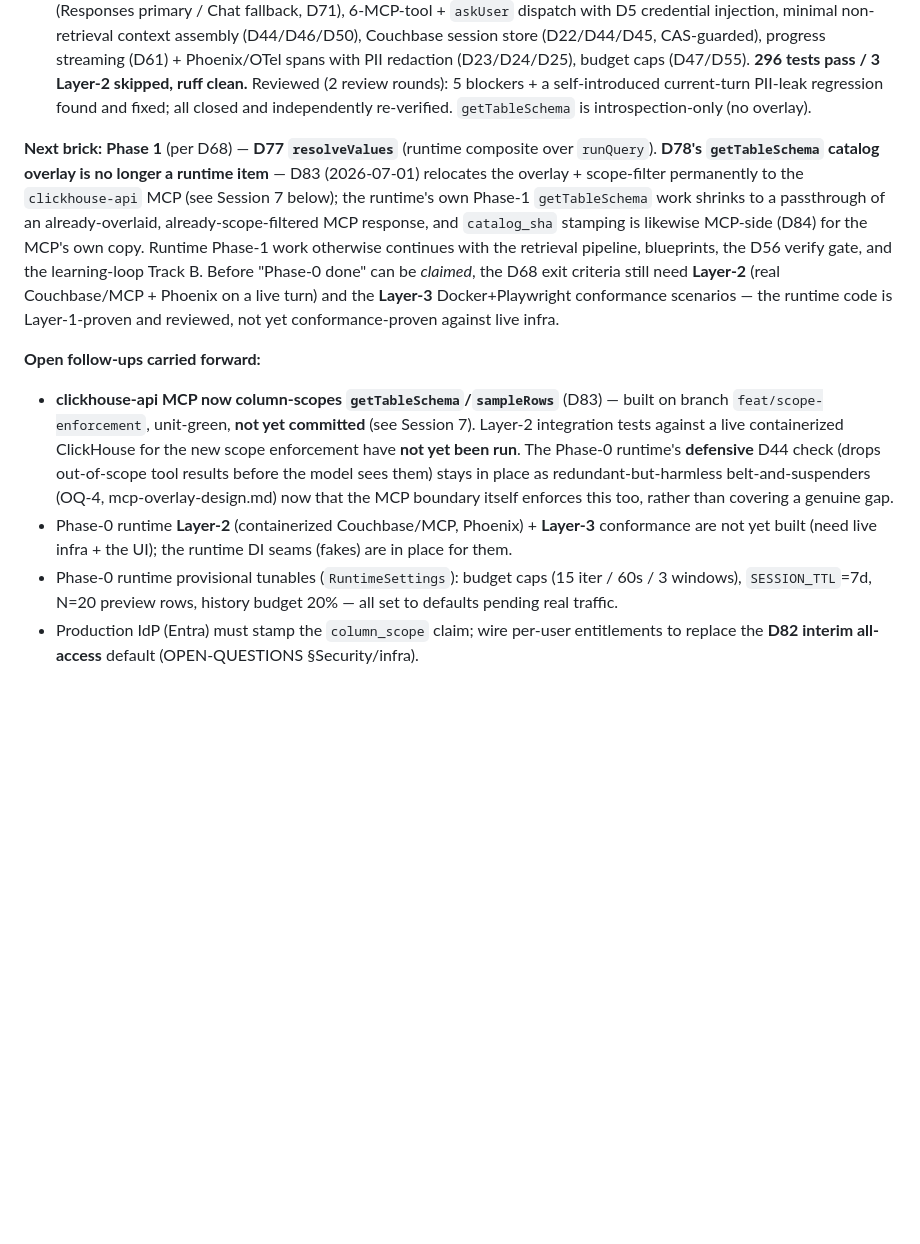
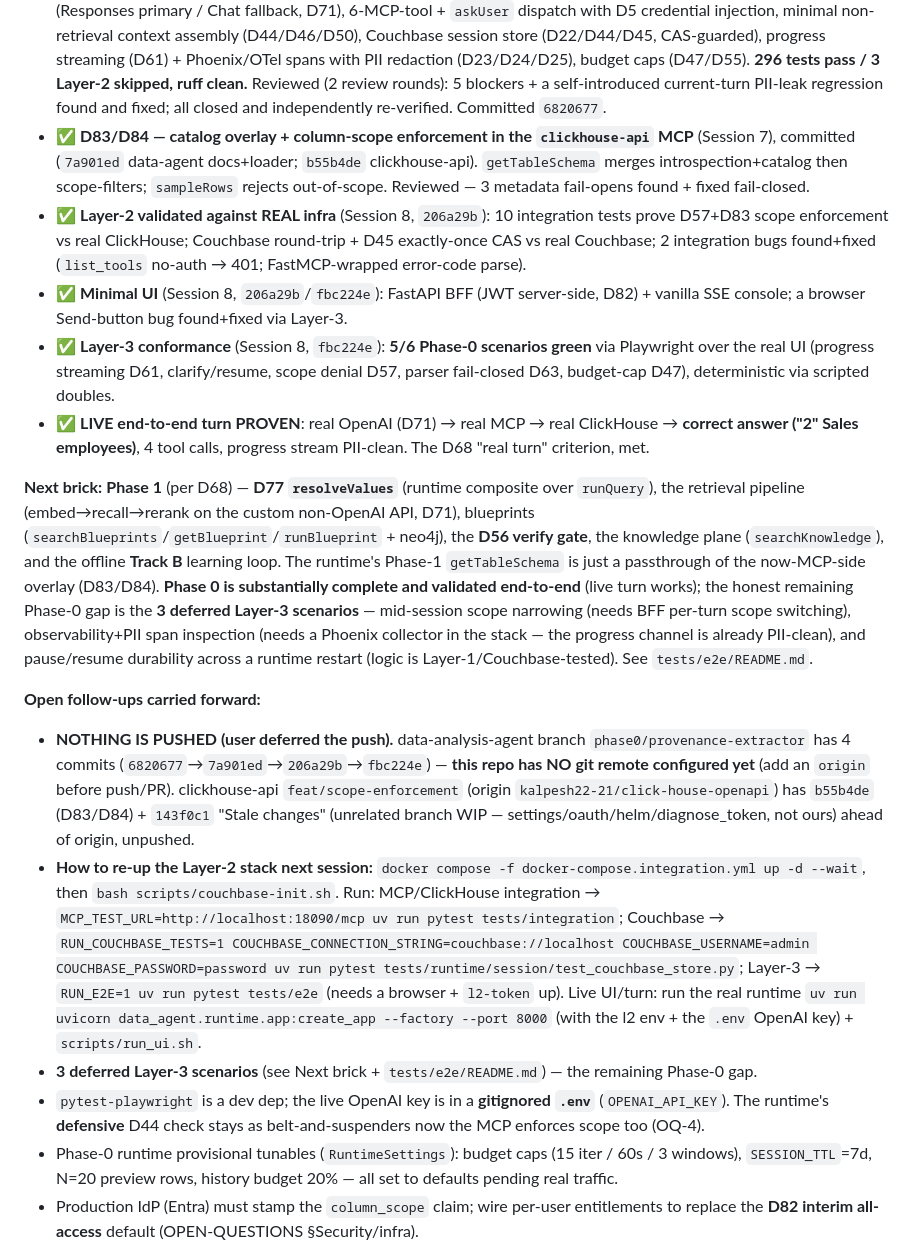
Before and after one commit to kalpesh22-21/data-analysis-agent, a Markdown page: docs/WORKLOG.md, the part around one of its changes. Rendered like a GitHub page; blank space fills up the shorter version.

Commit message:
Worklog: Session 8 — Phase-0 validated against real infra (Layer-2 + UI + Layer-3 + live turn)
Co-Authored-By: Claude Opus 4.8 <noreply@anthropic.com>

```diff
--- a/docs/WORKLOG.md
+++ b/docs/WORKLOG.md
@@ -24,28 +24,51 @@ invariant→test status board.
   (D22/D44/D45, CAS-guarded), progress streaming (D61) + Phoenix/OTel spans with PII redaction
   (D23/D24/D25), budget caps (D47/D55). **296 tests pass / 3 Layer-2 skipped, ruff clean.** Reviewed
   (2 review rounds): 5 blockers + a self-introduced current-turn PII-leak regression found and fixed;
-  all closed and independently re-verified. `getTableSchema` is introspection-only (no overlay).
+  all closed and independently re-verified. Committed `6820677`.
+- ✅ **D83/D84 — catalog overlay + column-scope enforcement in the `clickhouse-api` MCP** (Session 7),
+  committed (`7a901ed` data-agent docs+loader; `b55b4de` clickhouse-api). `getTableSchema` merges
+  introspection+catalog then scope-filters; `sampleRows` rejects out-of-scope. Reviewed — 3 metadata
+  fail-opens found + fixed fail-closed.
+- ✅ **Layer-2 validated against REAL infra** (Session 8, `206a29b`): 10 integration tests prove D57+D83
+  scope enforcement vs real ClickHouse; Couchbase round-trip + D45 exactly-once CAS vs real Couchbase;
+  2 integration bugs found+fixed (`list_tools` no-auth → 401; FastMCP-wrapped error-code parse).
+- ✅ **Minimal UI** (Session 8, `206a29b`/`fbc224e`): FastAPI BFF (JWT server-side, D82) + vanilla SSE
+  console; a browser Send-button bug found+fixed via Layer-3.
+- ✅ **Layer-3 conformance** (Session 8, `fbc224e`): **5/6 Phase-0 scenarios green** via Playwright over
+  the real UI (progress streaming D61, clarify/resume, scope denial D57, parser fail-closed D63,
+  budget-cap D47), deterministic via scripted doubles.
+- ✅ **LIVE end-to-end turn PROVEN**: real OpenAI (D71) → real MCP → real ClickHouse → **correct answer
+  ("2" Sales employees)**, 4 tool calls, progress stream PII-clean. The D68 "real turn" criterion, met.
 
-**Next brick:** **Phase 1** (per D68) — **D77 `resolveValues`** (runtime composite over `runQuery`).
-**D78's `getTableSchema` catalog overlay is no longer a runtime item** — D83 (2026-07-01) relocates the
-overlay + scope-filter permanently to the `clickhouse-api` MCP (see Session 7 below); the runtime's own
-Phase-1 `getTableSchema` work shrinks to a passthrough of an already-overlaid, already-scope-filtered
-MCP response, and `catalog_sha` stamping is likewise MCP-side (D84) for the MCP's own copy. Runtime
-Phase-1 work otherwise continues with the retrieval pipeline, blueprints, the D56 verify gate, and the
-learning-loop Track B. Before "Phase-0 done" can be *claimed*, the D68 exit criteria still need
-**Layer-2** (real Couchbase/MCP + Phoenix on a live turn) and the **Layer-3** Docker+Playwright
-conformance scenarios — the runtime code is Layer-1-proven and reviewed, not yet conformance-proven
-against live infra.
+**Next brick:** **Phase 1** (per D68) — **D77 `resolveValues`** (runtime composite over `runQuery`),
+the retrieval pipeline (embed→recall→rerank on the custom non-OpenAI API, D71), blueprints
+(`searchBlueprints`/`getBlueprint`/`runBlueprint` + neo4j), the **D56 verify gate**, the knowledge plane
+(`searchKnowledge`), and the offline **Track B** learning loop. The runtime's Phase-1 `getTableSchema`
+is just a passthrough of the now-MCP-side overlay (D83/D84). **Phase 0 is substantially complete and
+validated end-to-end** (live turn works); the honest remaining Phase-0 gap is the **3 deferred Layer-3
+scenarios** — mid-session scope narrowing (needs BFF per-turn scope switching), observability+PII span
+inspection (needs a Phoenix collector in the stack — the progress channel is already PII-clean), and
+pause/resume durability across a runtime restart (logic is Layer-1/Couchbase-tested). See
+`tests/e2e/README.md`.
 
 **Open follow-ups carried forward:**
-- **clickhouse-api MCP now column-scopes `getTableSchema`/`sampleRows`** (D83) — built on branch
-  `feat/scope-enforcement`, unit-green, **not yet committed** (see Session 7). Layer-2 integration tests
-  against a live containerized ClickHouse for the new scope enforcement have **not yet been run**. The
-  Phase-0 runtime's **defensive** D44 check (drops out-of-scope tool results before the model sees them)
-  stays in place as redundant-but-harmless belt-and-suspenders (OQ-4, mcp-overlay-design.md) now that the
-  MCP boundary itself enforces this too, rather than covering a genuine gap.
-- Phase-0 runtime **Layer-2** (containerized Couchbase/MCP, Phoenix) + **Layer-3** conformance are not
-  yet built (need live infra + the UI); the runtime DI seams (fakes) are in place for them.
+- **NOTHING IS PUSHED (user deferred the push).** data-analysis-agent branch
+  `phase0/provenance-extractor` has 4 commits (`6820677`→`7a901ed`→`206a29b`→`fbc224e`) — **this repo
+  has NO git remote configured yet** (add an `origin` before push/PR). clickhouse-api
+  `feat/scope-enforcement` (origin `kalpesh22-21/click-house-openapi`) has `b55b4de` (D83/D84) +
+  `143f0c1` "Stale changes" (unrelated branch WIP — settings/oauth/helm/diagnose_token, not ours)
+  ahead of origin, unpushed.
+- **How to re-up the Layer-2 stack next session:** `docker compose -f docker-compose.integration.yml
+  up -d --wait`, then `bash scripts/couchbase-init.sh`. Run: MCP/ClickHouse integration →
+  `MCP_TEST_URL=http://localhost:18090/mcp uv run pytest tests/integration`; Couchbase →
+  `RUN_COUCHBASE_TESTS=1 COUCHBASE_CONNECTION_STRING=couchbase://localhost COUCHBASE_USERNAME=admin
+  COUCHBASE_PASSWORD=password uv run pytest tests/runtime/session/test_couchbase_store.py`; Layer-3 →
+  `RUN_E2E=1 uv run pytest tests/e2e` (needs a browser + `l2-token` up). Live UI/turn: run the real
+  runtime `uv run uvicorn data_agent.runtime.app:create_app --factory --port 8000` (with the l2 env +
+  the `.env` OpenAI key) + `scripts/run_ui.sh`.
+- **3 deferred Layer-3 scenarios** (see Next brick + `tests/e2e/README.md`) — the remaining Phase-0 gap.
+- `pytest-playwright` is a dev dep; the live OpenAI key is in a **gitignored `.env`** (`OPENAI_API_KEY`).
+  The runtime's **defensive** D44 check stays as belt-and-suspenders now the MCP enforces scope too (OQ-4).
 - Phase-0 runtime provisional tunables (`RuntimeSettings`): budget caps (15 iter / 60s / 3 windows),
   `SESSION_TTL`=7d, N=20 preview rows, history budget 20% — all set to defaults pending real traffic.
 - Production IdP (Entra) must stamp the `column_scope` claim; wire per-user entitlements to replace the
```
Also changed, not shown: other parts of docs/WORKLOG.md (+29 -0 lines).
